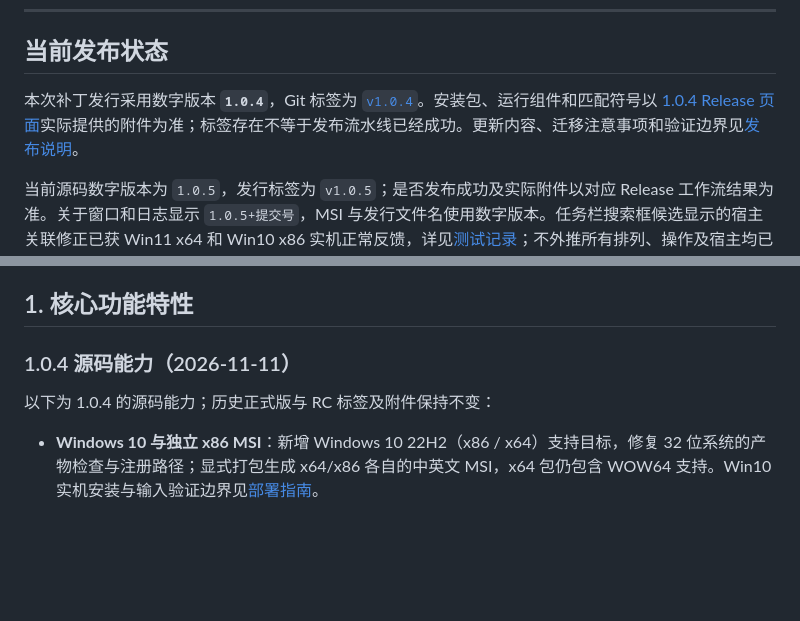
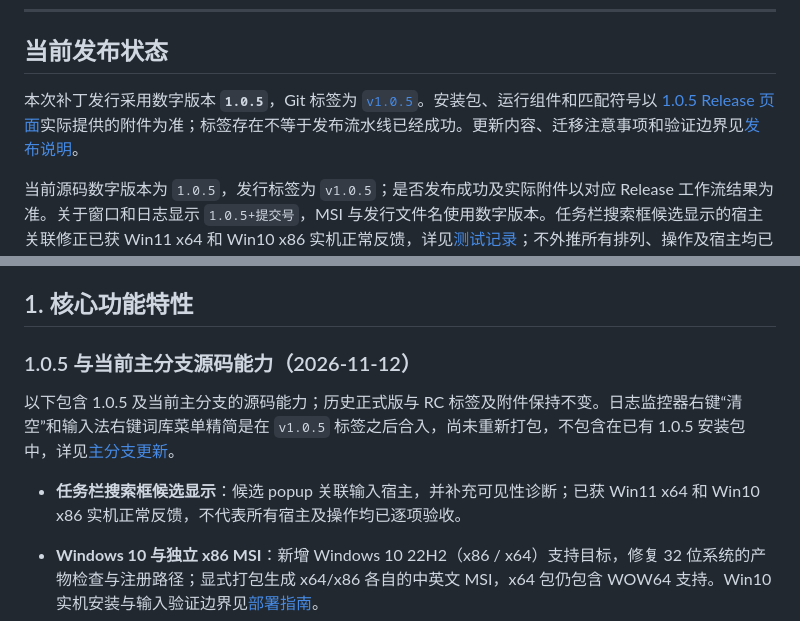
Before and after one commit to cloudfyy/qiqiime, a Markdown page: README.md, 2 parts joined by grey strips. Rendered like a GitHub page; blank space fills up the shorter version.

Commit message:
Correct README version and release links for 1.0.5
Co-authored-by: Copilot <223556219+Copilot@users.noreply.github.com>

```diff
--- a/README.md
+++ b/README.md
@@ -8,7 +8,7 @@
 
 ## 当前发布状态
 
-本次补丁发行采用数字版本 **`1.0.4`**，Git 标签为 [`v1.0.4`](https://github.com/cloudfyy/qiqiime/tree/v1.0.4)。安装包、运行组件和匹配符号以 [1.0.4 Release 页面](https://github.com/cloudfyy/qiqiime/releases/tag/v1.0.4)实际提供的附件为准；标签存在不等于发布流水线已经成功。更新内容、迁移注意事项和验证边界见[发布说明](./docs/release-notes.md)。
+本次补丁发行采用数字版本 **`1.0.5`**，Git 标签为 [`v1.0.5`](https://github.com/cloudfyy/qiqiime/tree/v1.0.5)。安装包、运行组件和匹配符号以 [1.0.5 Release 页面](https://github.com/cloudfyy/qiqiime/releases/tag/v1.0.5)实际提供的附件为准；标签存在不等于发布流水线已经成功。更新内容、迁移注意事项和验证边界见[发布说明](./docs/release-notes.md)。
 
 当前源码数字版本为 `1.0.5`，发行标签为 `v1.0.5`；是否发布成功及实际附件以对应 Release 工作流结果为准。关于窗口和日志显示 `1.0.5+提交号`，MSI 与发行文件名使用数字版本。任务栏搜索框候选显示的宿主关联修正已获 Win11 x64 和 Win10 x86 实机正常反馈，详见[测试记录](./docs/hosts.md#2026-11-11-任务栏搜索框候选不可见)；不外推所有排列、操作及宿主均已逐项验收。历史正式标签 `1.0.0`（不带 `v`）、候选标签及附件固定于各自提交，不随主分支升级或文档更新而改变。同一提交的本地构建与 GitHub 构建不保证文件哈希相同，二进制和 PDB 必须来自同一次构建。安装、升级和卸载的核对步骤见[发行包核对](./docs/deploy.md#41-10-正式发行包核对)。
 
@@ -19,9 +19,11 @@
 
 ## 1. 核心功能特性
 
-### 1.0.4 源码能力（2026-11-11）
+### 1.0.5 与当前主分支源码能力（2026-11-12）
 
-以下为 1.0.4 的源码能力；历史正式版与 RC 标签及附件保持不变：
+以下包含 1.0.5 及当前主分支的源码能力；历史正式版与 RC 标签及附件保持不变。日志监控器右键“清空”和输入法右键词库菜单精简是在 `v1.0.5` 标签之后合入，尚未重新打包，不包含在已有 1.0.5 安装包中，详见[主分支更新](./docs/release-notes.md#主分支更新尚未打包)。
+
+- **任务栏搜索框候选显示**：候选 popup 关联输入宿主，并补充可见性诊断；已获 Win11 x64 和 Win10 x86 实机正常反馈，不代表所有宿主及操作均已逐项验收。
 
 - **Windows 10 与独立 x86 MSI**：新增 Windows 10 22H2（x86 / x64）支持目标，修复 32 位系统的产物检查与注册路径；显式打包生成 x64/x86 各自的中英文 MSI，x64 包仍包含 WOW64 支持。Win10 实机安装与输入验证边界见[部署指南](./docs/deploy.md#21-windows-10-22h2-32-位部署)。
 - **日志监控多屏提权**：提权重启后在原窗口所在屏幕居中，不受 UAC 后鼠标位置影响；原屏幕断开时使用最近的可用屏幕。启动参数、错误诊断与真实工具子进程回归见[日志监控指南](./docs/log.md)。
```
